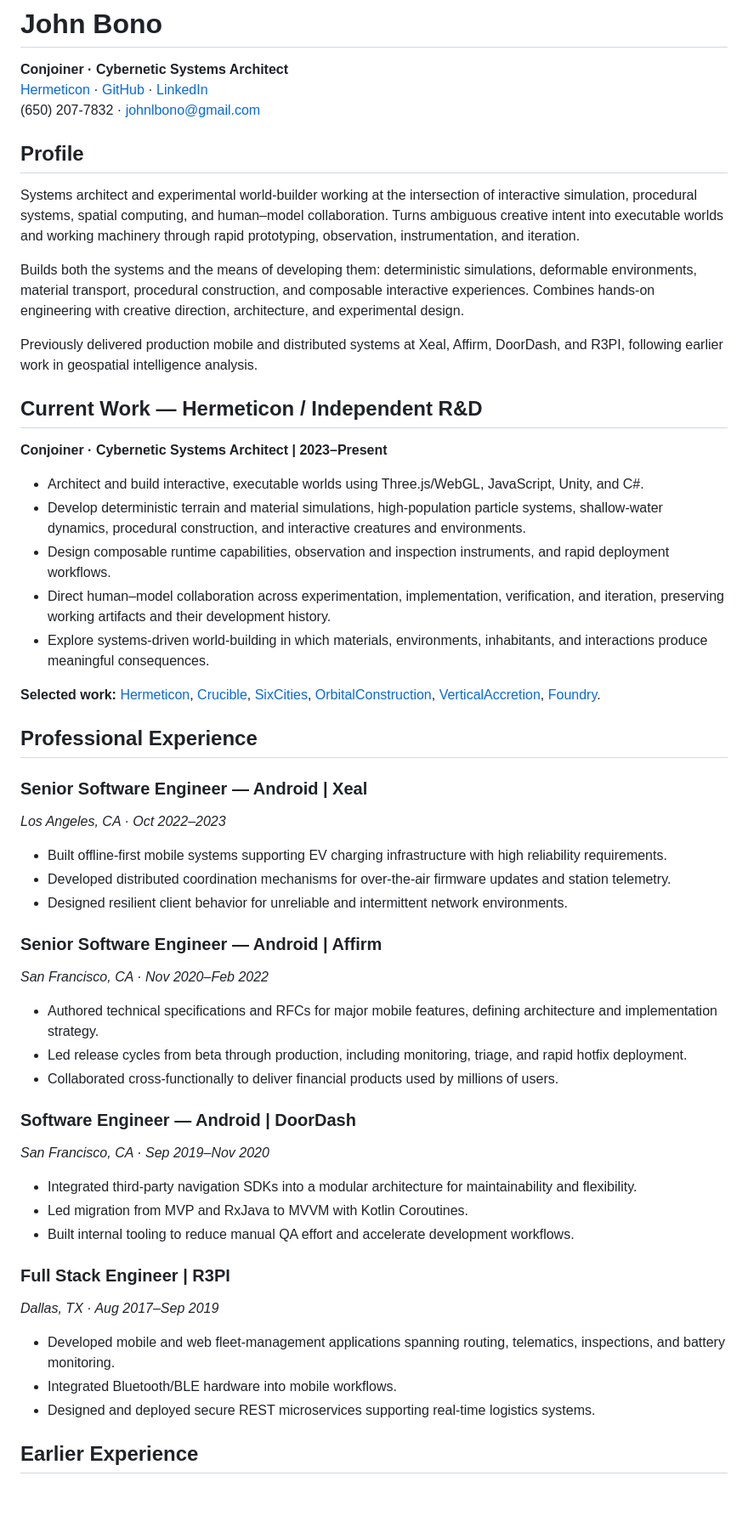
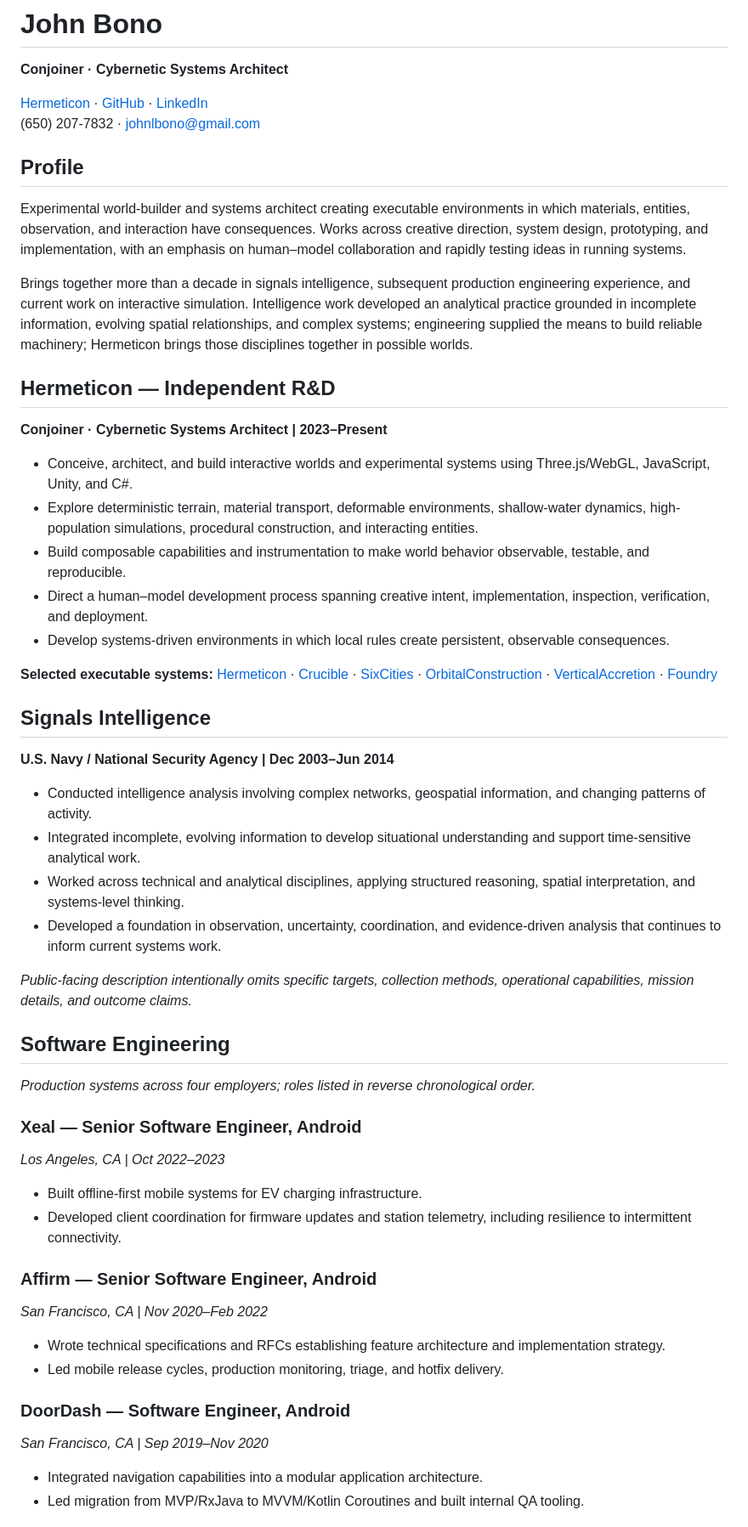
Before and after one commit to bonoj/Hermeticon, a Markdown page: codex/sieve/RESUME.md, the part around one of its changes. Shown at 85% size. GitHub-like rendering; blank space fills up the shorter version.

Commit message:
Restructure resume around Hermeticon, SIGINT pedigree, and four engineering employers

```diff
--- a/codex/sieve/RESUME.md
+++ b/codex/sieve/RESUME.md
@@ -1,56 +1,54 @@
 # John Bono
 **Conjoiner · Cybernetic Systems Architect**
+
 [Hermeticon](https://bonoj.github.io/Hermeticon/) · [GitHub](https://github.com/bonoj) · [LinkedIn](https://linkedin.com/in/bonoj)
 (650) 207-7832 · johnlbono@gmail.com
 
 ## Profile
 
-Systems architect and experimental world-builder working at the intersection of interactive simulation, procedural systems, spatial computing, and human–model collaboration. Turns ambiguous creative intent into executable worlds and working machinery through rapid prototyping, observation, instrumentation, and iteration.
+Experimental world-builder and systems architect creating executable environments in which materials, entities, observation, and interaction have consequences. Works across creative direction, system design, prototyping, and implementation, with an emphasis on human–model collaboration and rapidly testing ideas in running systems.
 
-Builds both the systems and the means of developing them: deterministic simulations, deformable environments, material transport, procedural construction, and composable interactive experiences. Combines hands-on engineering with creative direction, architecture, and experimental design.
+Brings together more than a decade in signals intelligence, subsequent production engineering experience, and current work on interactive simulation. Intelligence work developed an analytical practice grounded in incomplete information, evolving spatial relationships, and complex systems; engineering supplied the means to build reliable machinery; Hermeticon brings those disciplines together in possible worlds.
 
-Previously delivered production mobile and distributed systems at Xeal, Affirm, DoorDash, and R3PI, following earlier work in geospatial intelligence analysis.
-
-## Current Work — Hermeticon / Independent R&D
+## Hermeticon — Independent R&D
 **Conjoiner · Cybernetic Systems Architect | 2023–Present**
 
-- Architect and build interactive, executable worlds using Three.js/WebGL, JavaScript, Unity, and C#.
-- Develop deterministic terrain and material simulations, high-population particle systems, shallow-water dynamics, procedural construction, and interactive creatures and environments.
-- Design composable runtime capabilities, observation and inspection instruments, and rapid deployment workflows.
-- Direct human–model collaboration across experimentation, implementation, verification, and iteration, preserving working artifacts and their development history.
-- Explore systems-driven world-building in which materials, environments, inhabitants, and interactions produce meaningful consequences.
+- Conceive, architect, and build interactive worlds and experimental systems using Three.js/WebGL, JavaScript, Unity, and C#.
+- Explore deterministic terrain, material transport, deformable environments, shallow-water dynamics, high-population simulations, procedural construction, and interacting entities.
+- Build composable capabilities and instrumentation to make world behavior observable, testable, and reproducible.
+- Direct a human–model development process spanning creative intent, implementation, inspection, verification, and deployment.
+- Develop systems-driven environments in which local rules create persistent, observable consequences.
 
-**Selected work:** [Hermeticon](https://github.com/bonoj/Hermeticon), [Crucible](https://github.com/bonoj/Crucible), [SixCities](https://github.com/bonoj/SixCities), [OrbitalConstruction](https://github.com/bonoj/OrbitalConstruction), [VerticalAccretion](https://github.com/bonoj/VerticalAccretion), [Foundry](https://github.com/bonoj/Foundry).
+**Selected executable systems:** [Hermeticon](https://github.com/bonoj/Hermeticon) · [Crucible](https://github.com/bonoj/Crucible) · [SixCities](https://github.com/bonoj/SixCities) · [OrbitalConstruction](https://github.com/bonoj/OrbitalConstruction) · [VerticalAccretion](https://github.com/bonoj/VerticalAccretion) · [Foundry](https://github.com/bonoj/Foundry)
 
-## Professional Experience
+## Signals Intelligence
+**U.S. Navy / National Security Agency | Dec 2003–Jun 2014**
 
-### Senior Software Engineer — Android | Xeal
-*Los Angeles, CA · Oct 2022–2023*
+- Conducted intelligence analysis involving complex networks, geospatial information, and changing patterns of activity.
+- Integrated incomplete, evolving information to develop situational understanding and support time-sensitive analytical work.
+- Worked across technical and analytical disciplines, applying structured reasoning, spatial interpretation, and systems-level thinking.
+- Developed a foundation in observation, uncertainty, coordination, and evidence-driven analysis that continues to inform current systems work.
 
-- Built offline-first mobile systems supporting EV charging infrastructure with high reliability requirements.
-- Developed distributed coordination mechanisms for over-the-air firmware updates and station telemetry.
-- Designed resilient client behavior for unreliable and intermittent network environments.
+*Public-facing description intentionally omits specific targets, collection methods, operational capabilities, mission details, and outcome claims.*
 
-### Senior Software Engineer — Android | Affirm
-*San Francisco, CA · Nov 2020–Feb 2022*
+## Software Engineering
+*Production systems across four employers; roles listed in reverse chronological order.*
 
-- Authored technical specifications and RFCs for major mobile features, defining architecture and implementation strategy.
-- Led release cycles from beta through production, including monitoring, triage, and rapid hotfix deployment.
-- Collaborated cross-functionally to deliver financial products used by millions of users.
+### Xeal — Senior Software Engineer, Android
+*Los Angeles, CA | Oct 2022–2023*
 
-### Software Engineer — Android | DoorDash
-*San Francisco, CA · Sep 2019–Nov 2020*
+- Built offline-first mobile systems for EV charging infrastructure.
+- Developed client coordination for firmware updates and station telemetry, including resilience to intermittent connectivity.
 
-- Integrated third-party navigation SDKs into a modular architecture for maintainability and flexibility.
-- Led migration from MVP and RxJava to MVVM with Kotlin Coroutines.
-- Built internal tooling to reduce manual QA effort and accelerate development workflows.
+### Affirm — Senior Software Engineer, Android
+*San Francisco, CA | Nov 2020–Feb 2022*
 
-### Full Stack Engineer | R3PI
-*Dallas, TX · Aug 2017–Sep 2019*
+- Wrote technical specifications and RFCs establishing feature architecture and implementation strategy.
+- Led mobile release cycles, production monitoring, triage, and hotfix delivery.
 
-- Developed mobile and web fleet-management applications spanning routing, telematics, inspections, and battery monitoring.
-- Integrated Bluetooth/BLE hardware into mobile workflows.
-- Designed and deployed secure REST microservices supporting real-time logistics systems.
+### DoorDash — Software Engineer, Android
+*San Francisco, CA | Sep 2019–Nov 2020*
 
-## Earlier Experience
+- Integrated navigation capabilities into a modular application architecture.
+- Led migration from MVP/RxJava to MVVM/Kotlin Coroutines and built internal QA tooling.
 
```
Also changed, not shown: other parts of codex/sieve/RESUME.md (+6 -2 lines).
